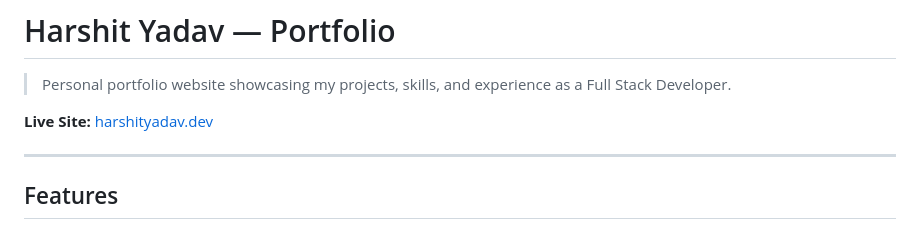
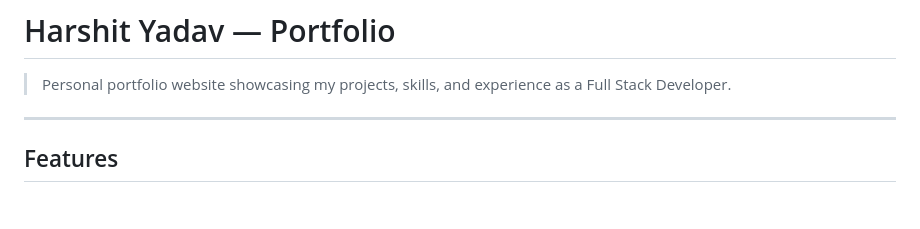
Before and after one commit to harshity322-cpu/Harshit-Portfolio, a Markdown page: README.md, the part around the change. Rendered like a GitHub page; blank space fills up the shorter version.

Commit message:
fix: remove fake live site link from README

```diff
--- a/README.md
+++ b/README.md
@@ -1,8 +1,6 @@
 # Harshit Yadav — Portfolio
 
 > Personal portfolio website showcasing my projects, skills, and experience as a Full Stack Developer.
-
-**Live Site:** [harshityadav.dev](https://harshityadav.dev)
 
 ---
 
```
